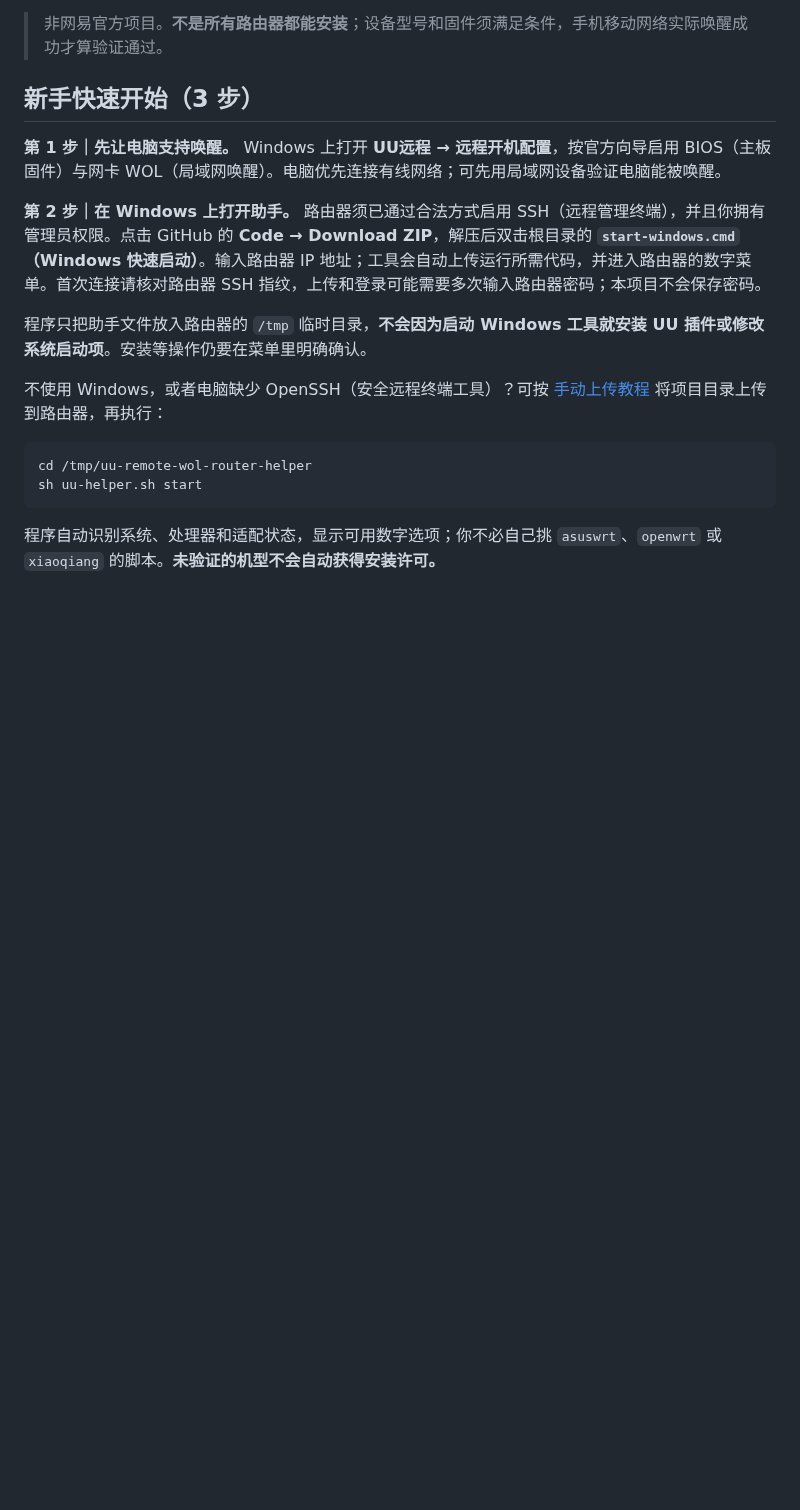
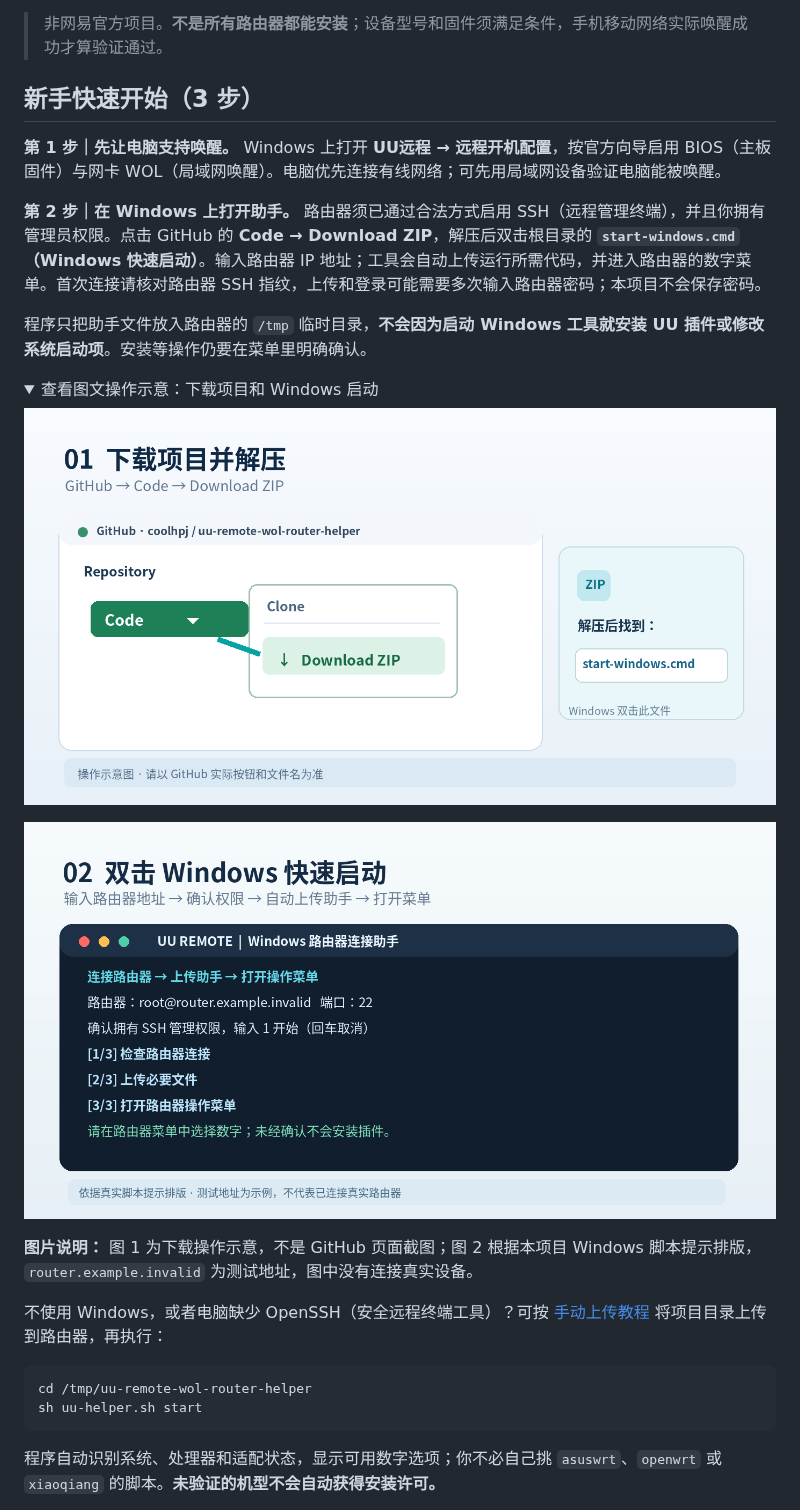
Before and after one commit to coolhpj/uu-remote-wol-router-helper, a Markdown page: README.md, the part around one of its changes. Rendered like a GitHub page; pictures changed too: docs/images/uu-doc-01-download.png (added), docs/images/uu-doc-02-windows.png (added); folded sections open; blank space fills up the shorter version.

Commit message:
docs: add clearly labeled onboarding illustrations and image provenance

````diff
--- a/README.md
+++ b/README.md
@@ -12,6 +16,17 @@
 
 程序只把助手文件放入路由器的 `/tmp` 临时目录，**不会因为启动 Windows 工具就安装 UU 插件或修改系统启动项**。安装等操作仍要在菜单里明确确认。
 
+<details>
+<summary>查看图文操作示意：下载项目和 Windows 启动</summary>
+
+![步骤示意：GitHub Code → Download ZIP（不是网页截图）](docs/images/uu-doc-01-download.png)
+
+![步骤示意：Windows 助手连接路由器（根据脚本提示绘制，不是真实连接截图）](docs/images/uu-doc-02-windows.png)
+
+**图片说明：** 图 1 为下载操作示意，不是 GitHub 页面截图；图 2 根据本项目 Windows 脚本提示排版，`router.example.invalid` 为测试地址，图中没有连接真实设备。
+
+</details>
+
 不使用 Windows，或者电脑缺少 OpenSSH（安全远程终端工具）？可按 [手动上传教程](docs/MANUAL-SETUP.md) 将项目目录上传到路由器，再执行：
 
 ```sh
````
Also changed, not shown: other parts of README.md (+13 -0 lines), docs/images/README.md (added, +14 -0 lines), docs/images/uu-doc-00-overview.png (added), docs/images/uu-doc-03-openwrt-qemu.png (added).
